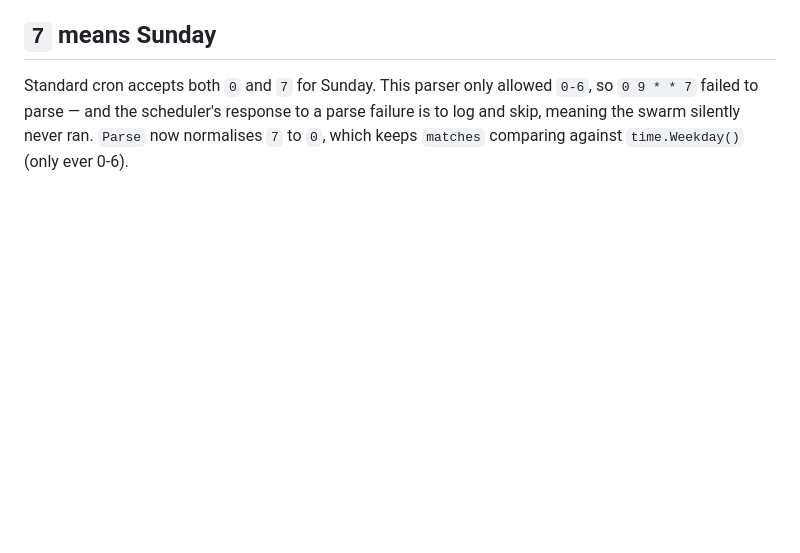
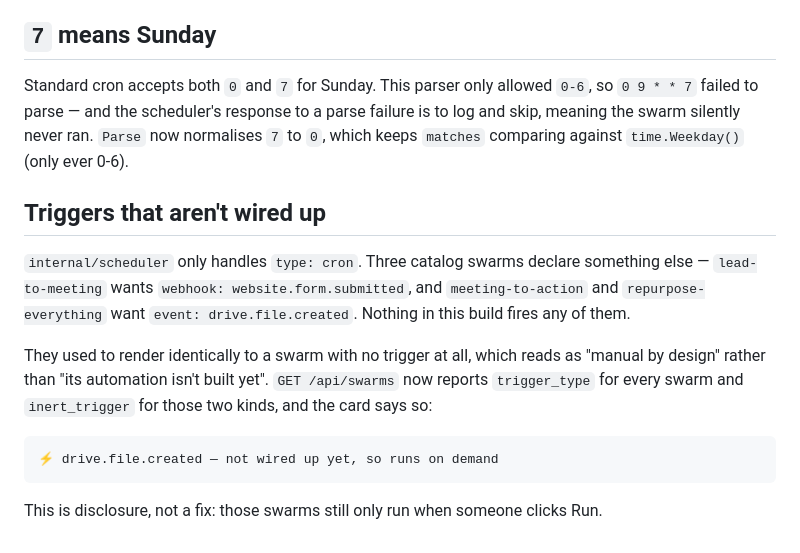
Before and after one commit to redbotster/nanobots, a Markdown page: docs/scheduler.md, the part around the change. Rendered like a GitHub page; blank space fills up the shorter version.

Commit message:
Document the inert-trigger disclosure
The docs half of the previous commit — it silently didn't apply because
I ran the edit from web/ with a repo-relative path, and I committed
without noticing the traceback in the same output.

Co-Authored-By: Claude Opus 5 <noreply@anthropic.com>
Claude-Session: https://claude.ai/code/session_015TiCjqhnSMQ3vTQx2owjz9

````diff
--- a/docs/scheduler.md
+++ b/docs/scheduler.md
@@ -45,3 +45,16 @@ A cron expression that *can't* be parsed now surfaces as `schedule_error` and re
 ## `7` means Sunday
 
 Standard cron accepts both `0` and `7` for Sunday. This parser only allowed `0-6`, so `0 9 * * 7` failed to parse — and the scheduler's response to a parse failure is to log and skip, meaning the swarm silently never ran. `Parse` now normalises `7` to `0`, which keeps `matches` comparing against `time.Weekday()` (only ever 0-6).
+
+
+## Triggers that aren't wired up
+
+`internal/scheduler` only handles `type: cron`. Three catalog swarms declare something else — `lead-to-meeting` wants `webhook: website.form.submitted`, and `meeting-to-action` and `repurpose-everything` want `event: drive.file.created`. Nothing in this build fires any of them.
+
+They used to render identically to a swarm with no trigger at all, which reads as "manual by design" rather than "its automation isn't built yet". `GET /api/swarms` now reports `trigger_type` for every swarm and `inert_trigger` for those two kinds, and the card says so:
+
+```
+⚡ drive.file.created — not wired up yet, so runs on demand
+```
+
+This is disclosure, not a fix: those swarms still only run when someone clicks Run.
````
